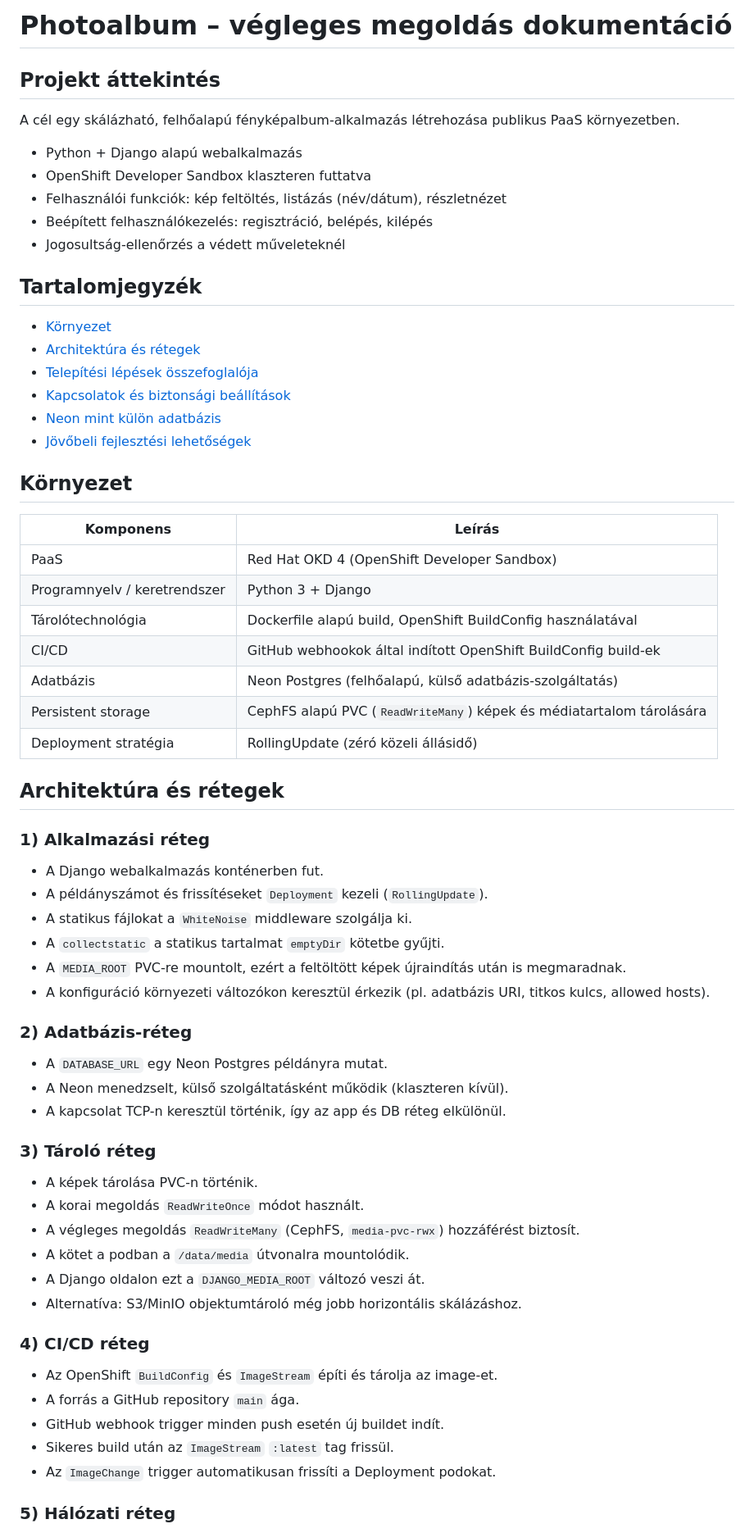
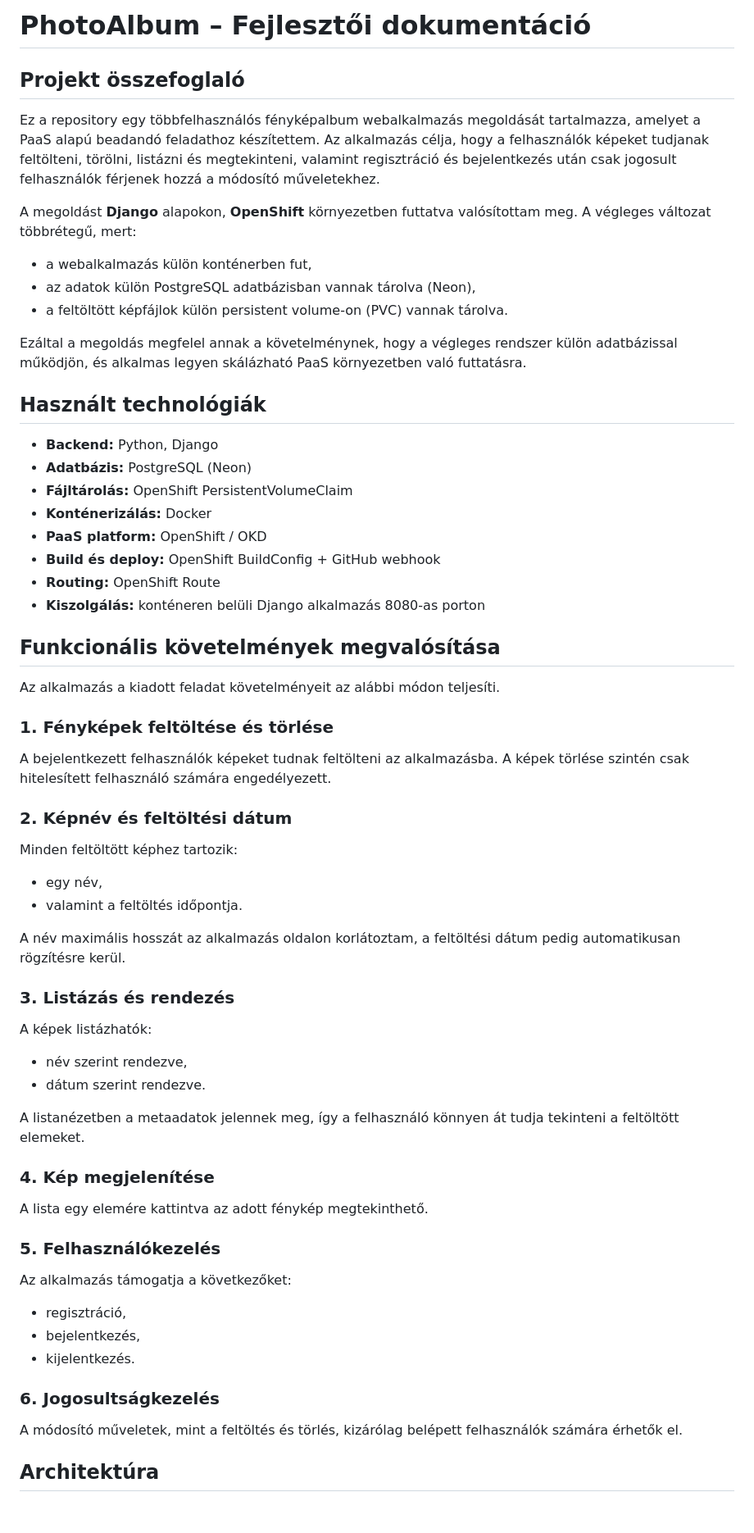
Before and after one commit to stefflermateBME/photoalbum, a Markdown page: README.md, the part around one of its changes. Shown at 82% size. GitHub-like rendering; blank space fills up the shorter version.

```diff
--- a/README.md
+++ b/README.md
@@ -1,69 +1,61 @@
-# Photoalbum – végleges megoldás dokumentáció
+# PhotoAlbum – Fejlesztői dokumentáció
 
-## Projekt áttekintés
+## Projekt összefoglaló
 
-A cél egy skálázható, felhőalapú fényképalbum-alkalmazás létrehozása publikus PaaS környezetben.
+Ez a repository egy többfelhasználós fényképalbum webalkalmazás megoldását tartalmazza, amelyet a PaaS alapú beadandó feladathoz készítettem.
+Az alkalmazás célja, hogy a felhasználók képeket tudjanak feltölteni, törölni, listázni és megtekinteni, valamint regisztráció és bejelentkezés után csak jogosult felhasználók férjenek hozzá a módosító műveletekhez.
 
-- Python + Django alapú webalkalmazás
-- OpenShift Developer Sandbox klaszteren futtatva
-- Felhasználói funkciók: kép feltöltés, listázás (név/dátum), részletnézet
-- Beépített felhasználókezelés: regisztráció, belépés, kilépés
-- Jogosultság-ellenőrzés a védett műveleteknél
+A megoldást **Django** alapokon, **OpenShift** környezetben futtatva valósítottam meg.
+A végleges változat többrétegű, mert:
+- a webalkalmazás külön konténerben fut,
+- az adatok külön PostgreSQL adatbázisban vannak tárolva (Neon),
+- a feltöltött képfájlok külön persistent volume-on (PVC) vannak tárolva.
 
-## Tartalomjegyzék
+Ezáltal a megoldás megfelel annak a követelménynek, hogy a végleges rendszer külön adatbázissal működjön, és alkalmas legyen skálázható PaaS környezetben való futtatásra.
 
-- [Környezet](#környezet)
-- [Architektúra és rétegek](#architektúra-és-rétegek)
-- [Telepítési lépések összefoglalója](#telepítési-lépések-összefoglalója)
-- [Kapcsolatok és biztonsági beállítások](#kapcsolatok-és-biztonsági-beállítások)
-- [Neon mint külön adatbázis](#neon-mint-külön-adatbázis)
-- [Jövőbeli fejlesztési lehetőségek](#jövőbeli-fejlesztési-lehetőségek)
+## Használt technológiák
 
-## Környezet
+- **Backend:** Python, Django
+- **Adatbázis:** PostgreSQL (Neon)
+- **Fájltárolás:** OpenShift PersistentVolumeClaim
+- **Konténerizálás:** Docker
+- **PaaS platform:** OpenShift / OKD
+- **Build és deploy:** OpenShift BuildConfig + GitHub webhook
+- **Routing:** OpenShift Route
+- **Kiszolgálás:** konténeren belüli Django alkalmazás 8080-as porton
 
-| Komponens | Leírás |
-|---|---|
-| PaaS | Red Hat OKD 4 (OpenShift Developer Sandbox) |
-| Programnyelv / keretrendszer | Python 3 + Django |
-| Tárolótechnológia | Dockerfile alapú build, OpenShift BuildConfig használatával |
-| CI/CD | GitHub webhookok által indított OpenShift BuildConfig build-ek |
-| Adatbázis | Neon Postgres (felhőalapú, külső adatbázis-szolgáltatás) |
-| Persistent storage | CephFS alapú PVC (`ReadWriteMany`) képek és médiatartalom tárolására |
-| Deployment stratégia | RollingUpdate (zéró közeli állásidő) |
+## Funkcionális követelmények megvalósítása
 
-## Architektúra és rétegek
+Az alkalmazás a kiadott feladat követelményeit az alábbi módon teljesíti.
 
-### 1) Alkalmazási réteg
+### 1. Fényképek feltöltése és törlése
+A bejelentkezett felhasználók képeket tudnak feltölteni az alkalmazásba. A képek törlése szintén csak hitelesített felhasználó számára engedélyezett.
 
-- A Django webalkalmazás konténerben fut.
-- A példányszámot és frissítéseket `Deployment` kezeli (`RollingUpdate`).
-- A statikus fájlokat a `WhiteNoise` middleware szolgálja ki.
-- A `collectstatic` a statikus tartalmat `emptyDir` kötetbe gyűjti.
-- A `MEDIA_ROOT` PVC-re mountolt, ezért a feltöltött képek újraindítás után is megmaradnak.
-- A konfiguráció környezeti változókon keresztül érkezik (pl. adatbázis URI, titkos kulcs, allowed hosts).
+### 2. Képnév és feltöltési dátum
+Minden feltöltött képhez tartozik:
+- egy név,
+- valamint a feltöltés időpontja.
 
-### 2) Adatbázis-réteg
+A név maximális hosszát az alkalmazás oldalon korlátoztam, a feltöltési dátum pedig automatikusan rögzítésre kerül.
 
-- A `DATABASE_URL` egy Neon Postgres példányra mutat.
-- A Neon menedzselt, külső szolgáltatásként működik (klaszteren kívül).
-- A kapcsolat TCP-n keresztül történik, így az app és DB réteg elkülönül.
+### 3. Listázás és rendezés
+A képek listázhatók:
+- név szerint rendezve,
+- dátum szerint rendezve.
 
-### 3) Tároló réteg
+A listanézetben a metaadatok jelennek meg, így a felhasználó könnyen át tudja tekinteni a feltöltött elemeket.
 
-- A képek tárolása PVC-n történik.
-- A korai megoldás `ReadWriteOnce` módot használt.
-- A végleges megoldás `ReadWriteMany` (CephFS, `media-pvc-rwx`) hozzáférést biztosít.
-- A kötet a podban a `/data/media` útvonalra mountolódik.
-- A Django oldalon ezt a `DJANGO_MEDIA_ROOT` változó veszi át.
-- Alternatíva: S3/MinIO objektumtároló még jobb horizontális skálázáshoz.
+### 4. Kép megjelenítése
+A lista egy elemére kattintva az adott fénykép megtekinthető.
 
-### 4) CI/CD réteg
+### 5. Felhasználókezelés
+Az alkalmazás támogatja a következőket:
+- regisztráció,
+- bejelentkezés,
+- kijelentkezés.
 
-- Az OpenShift `BuildConfig` és `ImageStream` építi és tárolja az image-et.
-- A forrás a GitHub repository `main` ága.
-- GitHub webhook trigger minden push esetén új buildet indít.
-- Sikeres build után az `ImageStream` `:latest` tag frissül.
-- Az `ImageChange` trigger automatikusan frissíti a Deployment podokat.
+### 6. Jogosultságkezelés
+A módosító műveletek, mint a feltöltés és törlés, kizárólag belépett felhasználók számára érhetők el.
 
-### 5) Hálózati réteg
+## Architektúra
 
```
Also changed, not shown: other parts of README.md (+130 -56 lines).
